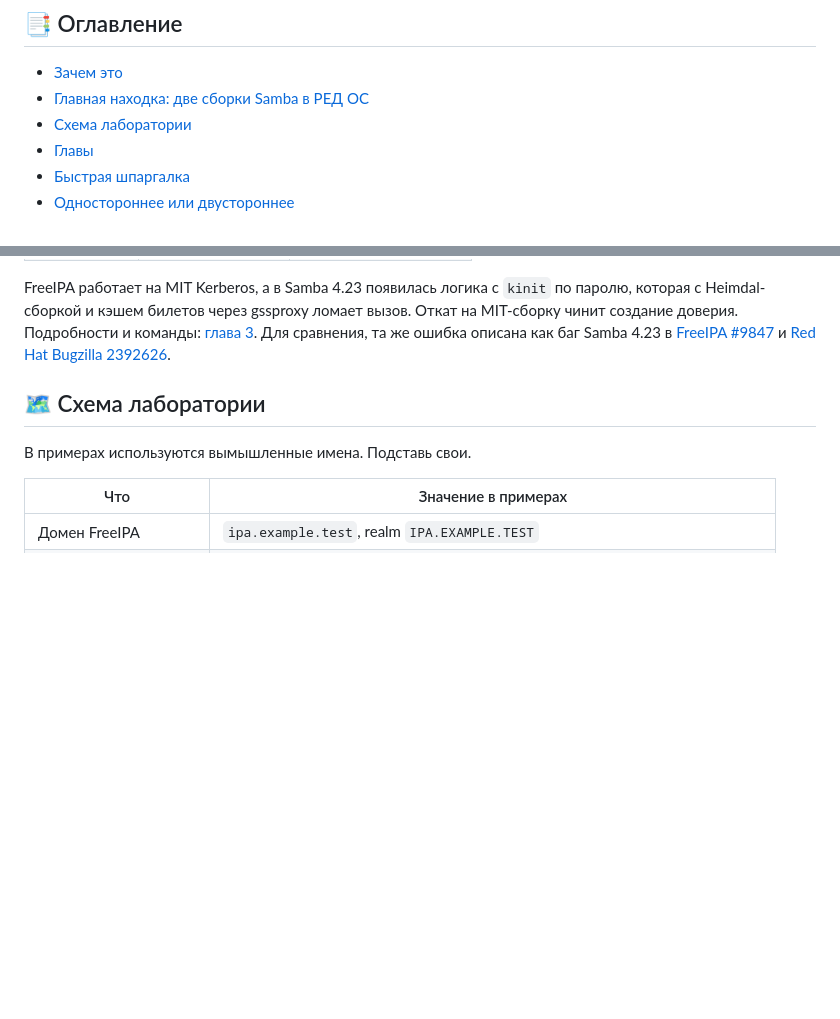
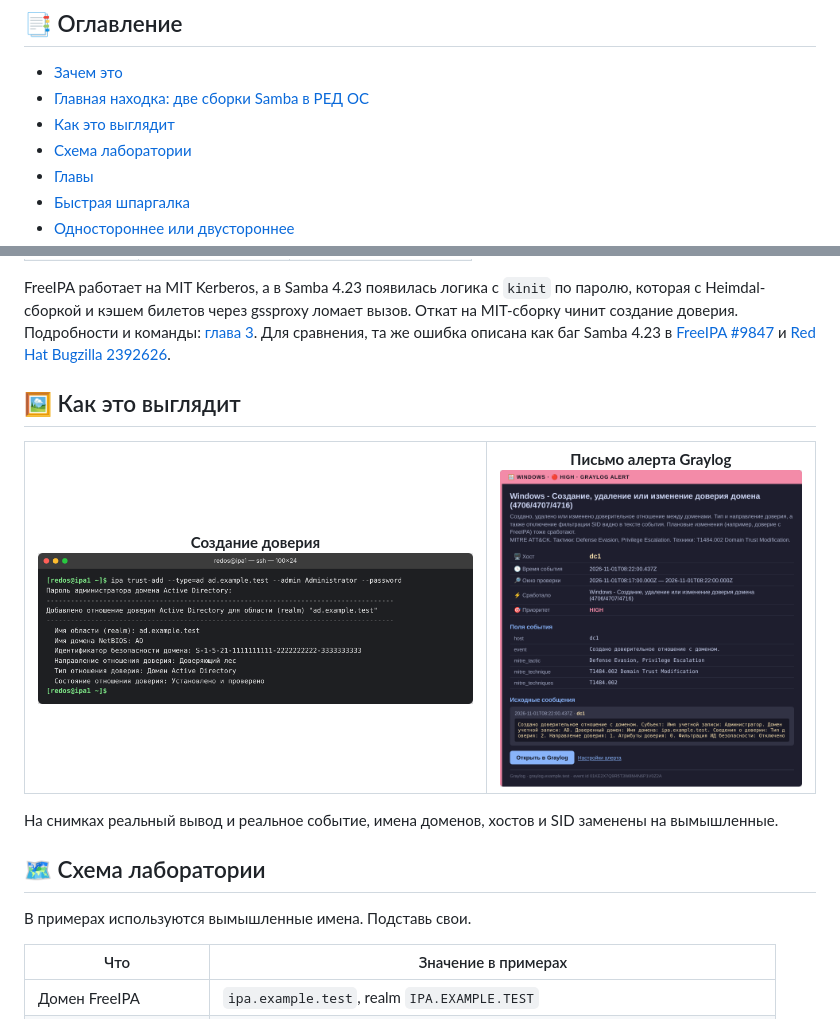
Before and after one commit to ArsIS-02/freeipa-ad-trust-redos, a Markdown page: README.md, 2 parts joined by grey strips. Drawn GitHub-style; pictures changed too: docs/images/mail-trust-alert.png (added), docs/images/term-trust-add.png (added); blank space fills up the shorter version.

Commit message:
Скриншоты: создание доверия, id и kinit, письмо алерта о доверии

```diff
--- a/README.md
+++ b/README.md
@@ -16,6 +16,7 @@
 
 - [Зачем это](#-зачем-это)
 - [Главная находка: две сборки Samba в РЕД ОС](#-главная-находка-две-сборки-samba-в-ред-ос)
+- [Как это выглядит](#-как-это-выглядит)
 - [Схема лаборатории](#-схема-лаборатории)
 - [Главы](#-главы)
 - [Быстрая шпаргалка](#-быстрая-шпаргалка)
@@ -56,6 +57,17 @@ FreeIPA работает на MIT Kerberos, а в Samba 4.23 появилась
 команды: [глава 3](docs/03-samba-redos.md). Для сравнения, та же ошибка описана как баг Samba 4.23 в
 [FreeIPA #9847](https://www.pagure.io/freeipa/issue/9847) и
 [Red Hat Bugzilla 2392626](https://bugzilla.redhat.com/show_bug.cgi?id=2392626).
+
+## 🖼️ Как это выглядит
+
+<table>
+  <tr>
+    <td align="center"><b>Создание доверия</b><br><img src="docs/images/term-trust-add.png" alt="ipa trust-add" width="520"/></td>
+    <td align="center"><b>Письмо алерта Graylog</b><br><img src="docs/images/mail-trust-alert.png" alt="Письмо о создании доверия" width="360"/></td>
+  </tr>
+</table>
+
+На снимках реальный вывод и реальное событие, имена доменов, хостов и SID заменены на вымышленные.
 
 ## 🗺️ Схема лаборатории
 
```
Also changed, not shown: docs/04-create-trust.md (+8 -0 lines), docs/07-monitoring.md (+6 -0 lines), docs/images/term-id-kinit.png (added).
